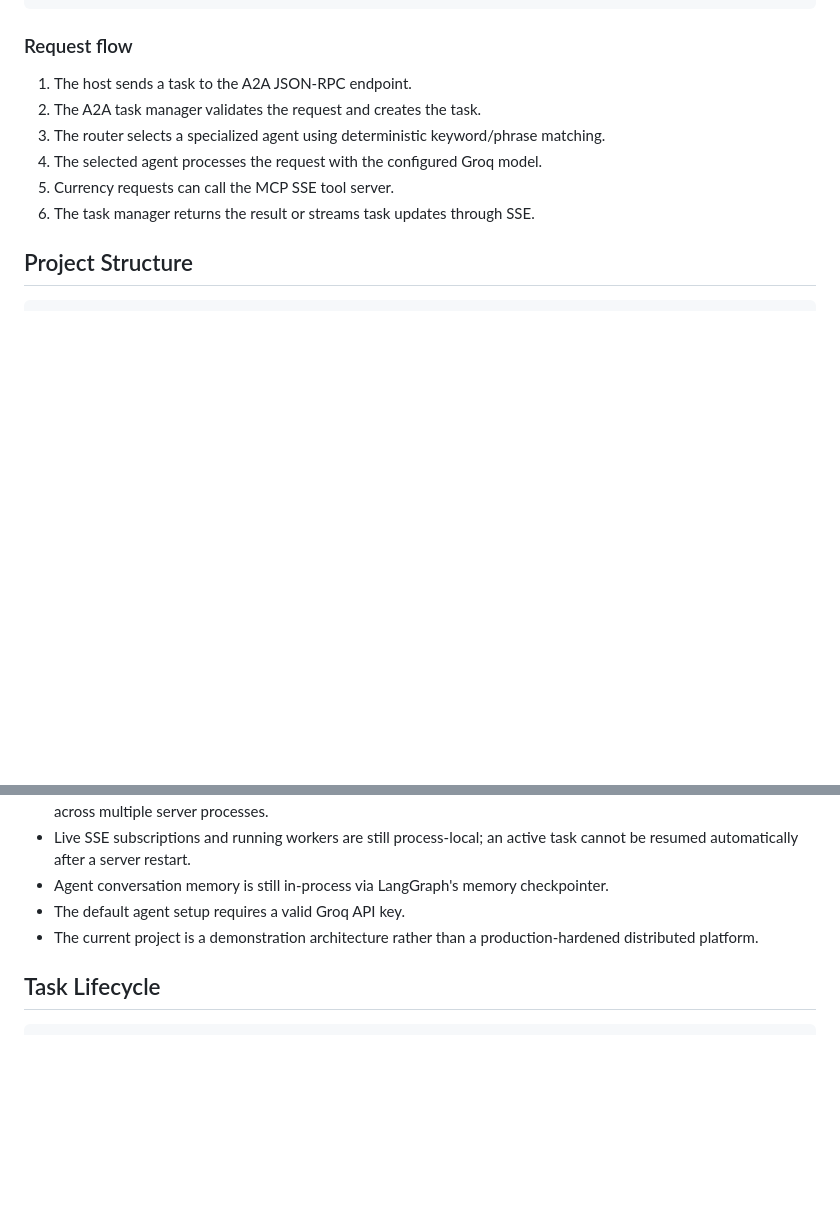
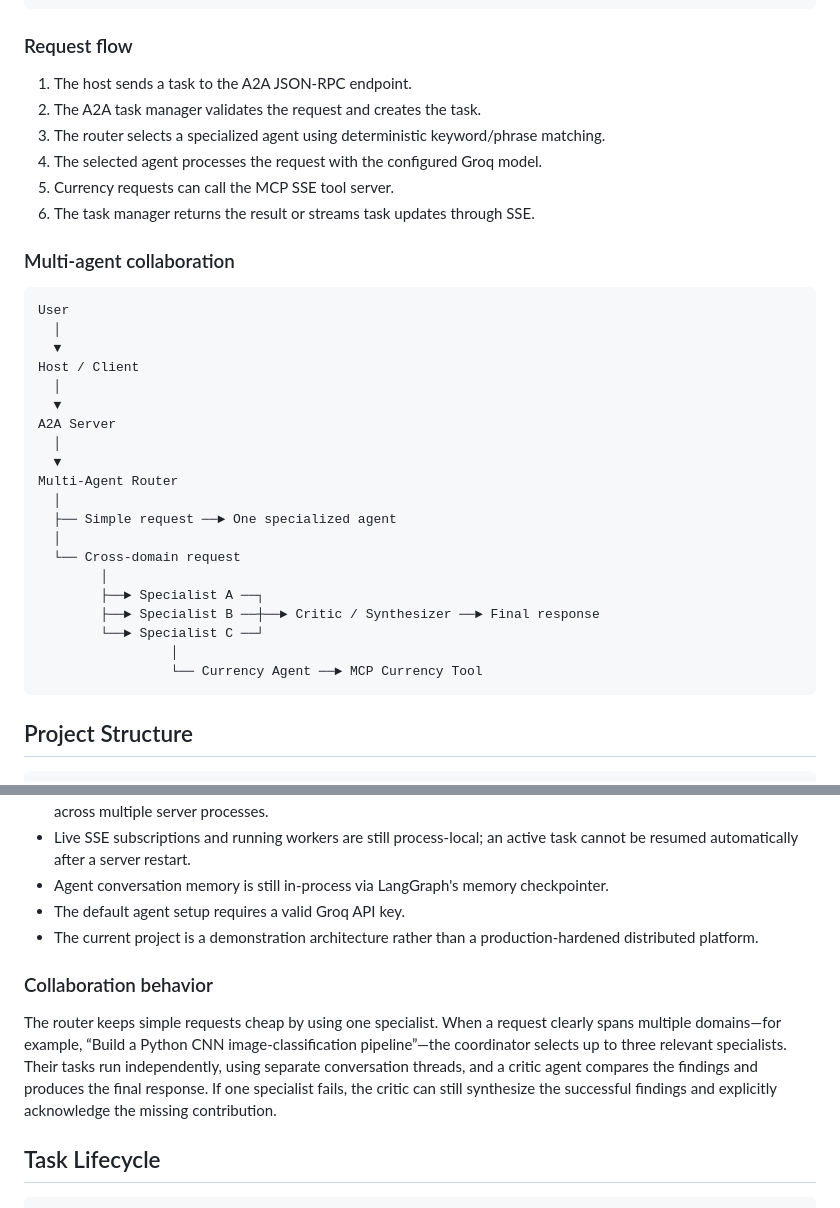
Before and after one commit to ADARSH010203/MCP_WITH_A2A, a Markdown page: README.md, 2 parts joined by grey strips. Rendered like a GitHub page; blank space fills up the shorter version.

Commit message:
docs: describe multi-agent collaboration workflow

````diff
--- a/README.md
+++ b/README.md
@@ -36,6 +36,31 @@ Multi-Agent Router
 4. The selected agent processes the request with the configured Groq model.
 5. Currency requests can call the MCP SSE tool server.
 6. The task manager returns the result or streams task updates through SSE.
+
+### Multi-agent collaboration
+
+```text
+User
+  │
+  ▼
+Host / Client
+  │
+  ▼
+A2A Server
+  │
+  ▼
+Multi-Agent Router
+  │
+  ├── Simple request ──► One specialized agent
+  │
+  └── Cross-domain request
+        │
+        ├──► Specialist A ──┐
+        ├──► Specialist B ──┼──► Critic / Synthesizer ──► Final response
+        └──► Specialist C ──┘
+                 │
+                 └── Currency Agent ──► MCP Currency Tool
+```
 
 ## Project Structure
 
@@ -193,6 +218,9 @@ ruff check app host frontend scripts tests
 - The default agent setup requires a valid Groq API key.
 - The current project is a demonstration architecture rather than a production-hardened distributed platform.
 
+### Collaboration behavior
+
+The router keeps simple requests cheap by using one specialist. When a request clearly spans multiple domains—for example, “Build a Python CNN image-classification pipeline”—the coordinator selects up to three relevant specialists. Their tasks run independently, using separate conversation threads, and a critic agent compares the findings and produces the final response. If one specialist fails, the critic can still synthesize the successful findings and explicitly acknowledge the missing contribution.
 ## Task Lifecycle
 
 ```text
````
